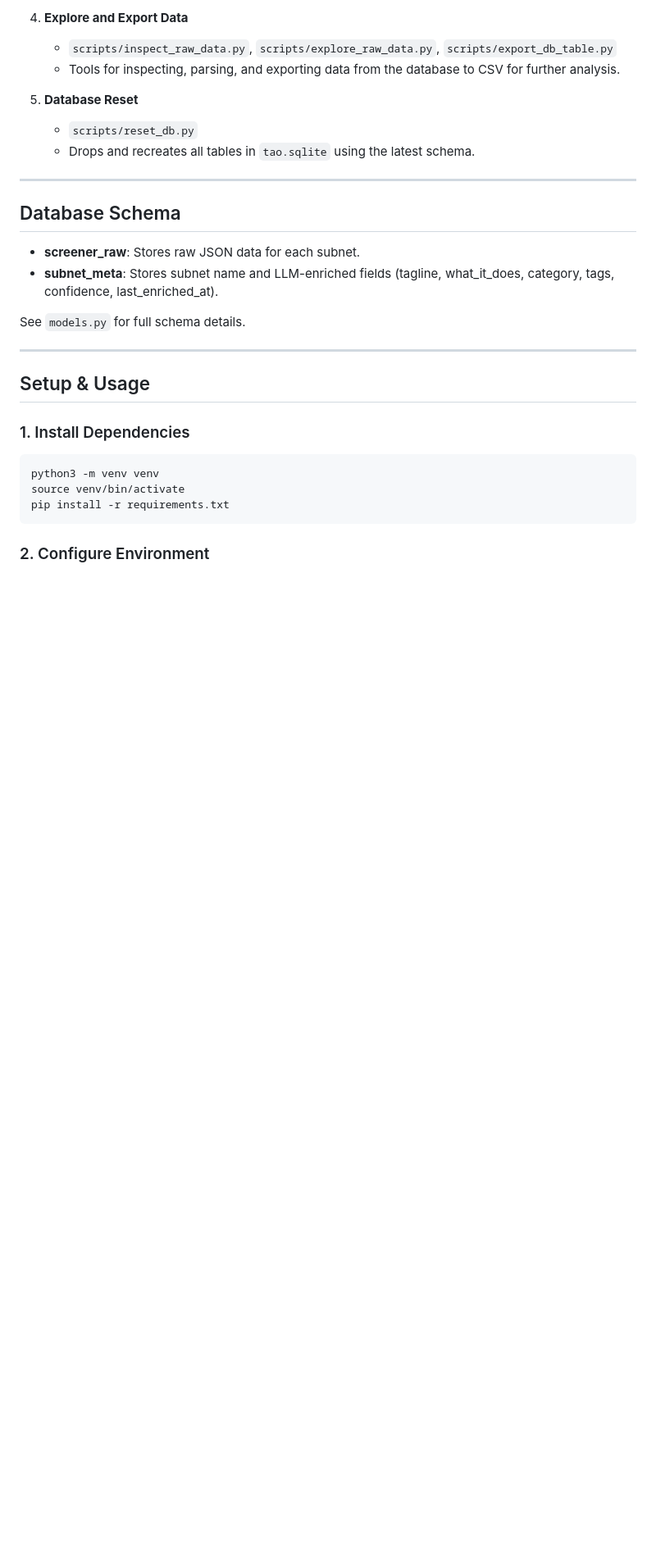
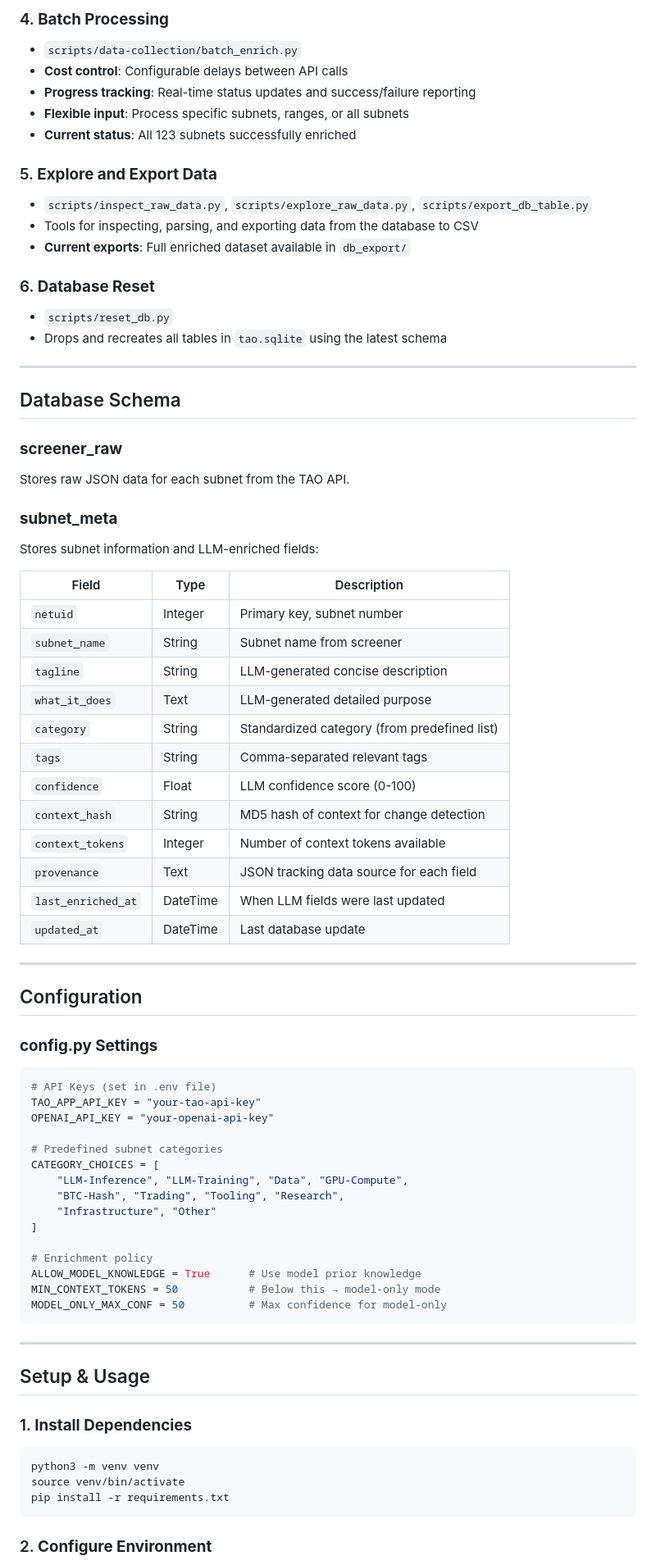
Before and after one commit to Phytys/tao-analytics, a Markdown page: README.md, the part around the change printed below. Shown: that part at 82% size. Rendered like a GitHub page; blank space fills up the shorter version.

````diff
--- a/README.md
+++ b/README.md
@@ -62,26 +77,74 @@ tao-analytics/
 
-4. **Explore and Export Data**
-   - `scripts/inspect_raw_data.py`, `scripts/explore_raw_data.py`, `scripts/export_db_table.py`
-   - Tools for inspecting, parsing, and exporting data from the database to CSV for further analysis.
+### 4. **Batch Processing**
+- `scripts/data-collection/batch_enrich.py`
+- **Cost control**: Configurable delays between API calls
+- **Progress tracking**: Real-time status updates and success/failure reporting
+- **Flexible input**: Process specific subnets, ranges, or all subnets
+- **Current status**: All 123 subnets successfully enriched
 
-5. **Database Reset**
-   - `scripts/reset_db.py`
-   - Drops and recreates all tables in `tao.sqlite` using the latest schema.
+### 5. **Explore and Export Data**
+- `scripts/inspect_raw_data.py`, `scripts/explore_raw_data.py`, `scripts/export_db_table.py`
+- Tools for inspecting, parsing, and exporting data from the database to CSV
+- **Current exports**: Full enriched dataset available in `db_export/`
+
+### 6. **Database Reset**
+- `scripts/reset_db.py`
+- Drops and recreates all tables in `tao.sqlite` using the latest schema
 
 ---
 
 ## Database Schema
 
-- **screener_raw**: Stores raw JSON data for each subnet.
-- **subnet_meta**: Stores subnet name and LLM-enriched fields (tagline, what_it_does, category, tags, confidence, last_enriched_at).
+### **screener_raw**
+Stores raw JSON data for each subnet from the TAO API.
 
-See `models.py` for full schema details.
+### **subnet_meta**
+Stores subnet information and LLM-enriched fields:
+
+| Field | Type | Description |
+|-------|------|-------------|
+| `netuid` | Integer | Primary key, subnet number |
+| `subnet_name` | String | Subnet name from screener |
+| `tagline` | String | LLM-generated concise description |
+| `what_it_does` | Text | LLM-generated detailed purpose |
+| `category` | String | Standardized category (from predefined list) |
+| `tags` | String | Comma-separated relevant tags |
+| `confidence` | Float | LLM confidence score (0-100) |
+| `context_hash` | String | MD5 hash of context for change detection |
+| `context_tokens` | Integer | Number of context tokens available |
+| `provenance` | Text | JSON tracking data source for each field |
+| `last_enriched_at` | DateTime | When LLM fields were last updated |
+| `updated_at` | DateTime | Last database update |
+
+---
+
+## Configuration
+
+### **config.py Settings**
+
+```python
+# API Keys (set in .env file)
+TAO_APP_API_KEY = "your-tao-api-key"
+OPENAI_API_KEY = "your-openai-api-key"
+
+# Predefined subnet categories
+CATEGORY_CHOICES = [
+    "LLM-Inference", "LLM-Training", "Data", "GPU-Compute",
+    "BTC-Hash", "Trading", "Tooling", "Research",
+    "Infrastructure", "Other"
+]
+
+# Enrichment policy
+ALLOW_MODEL_KNOWLEDGE = True      # Use model prior knowledge
+MIN_CONTEXT_TOKENS = 50           # Below this → model-only mode
+MODEL_ONLY_MAX_CONF = 50          # Max confidence for model-only
+```
 
 ---
 
 ## Setup & Usage
 
-### 1. Install Dependencies
+### 1. **Install Dependencies**
 
 ```bash
 python3 -m venv venv
@@ -89,5 +152,5 @@ source venv/bin/activate
 pip install -r requirements.txt
 ```
 
-### 2. Configure Environment
+### 2. **Configure Environment**
 
````
Also changed, not shown: other parts of README.md (+116 -48 lines).
